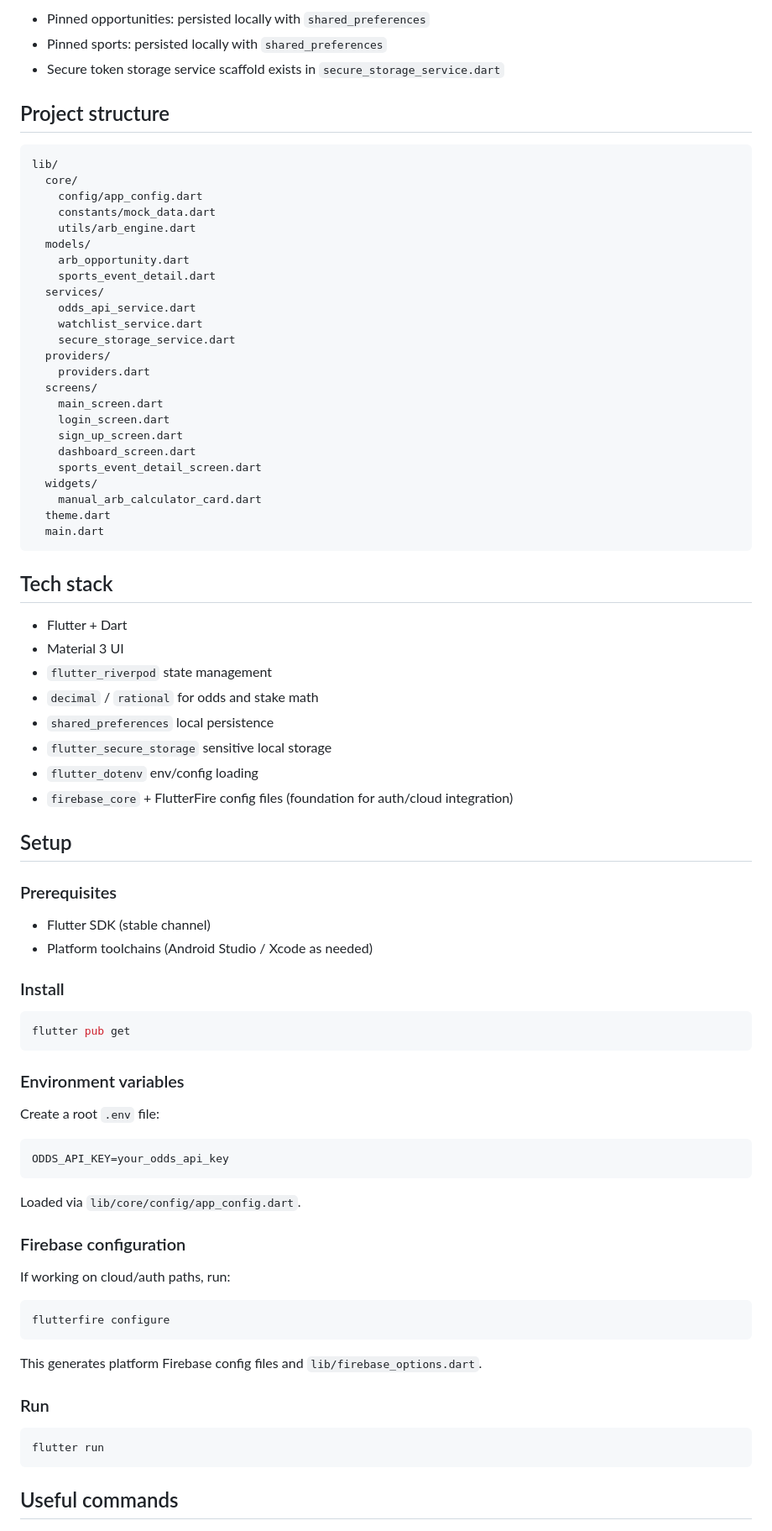
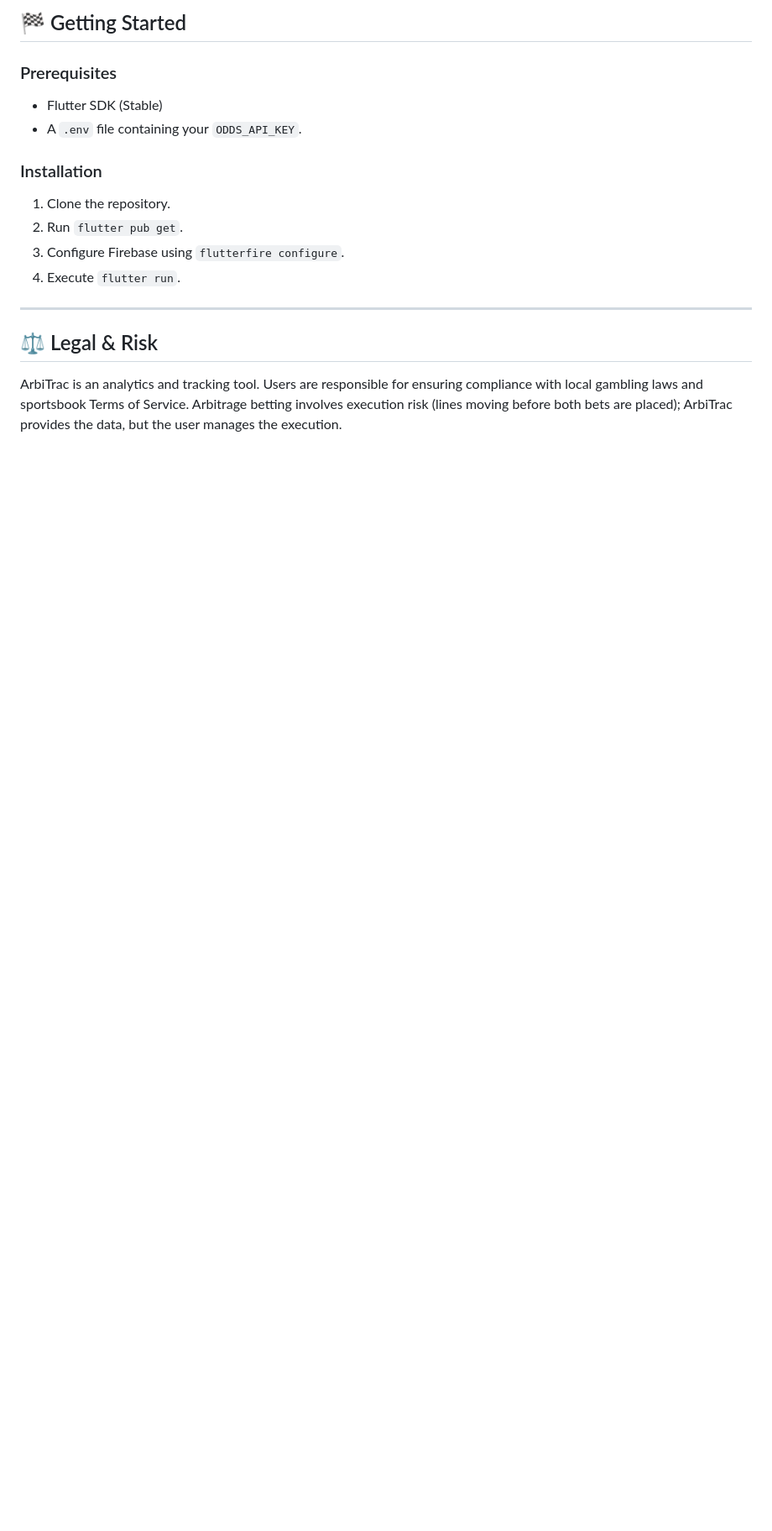
Before and after one commit to Chrisperriello/ArbiTrac, a Markdown page: README.md, the part around one of its changes. Shown at 84% size. Rendered like a GitHub page; blank space fills up the shorter version.

````diff
--- a/README.md
+++ b/README.md
@@ -111,85 +67,17 @@ This keeps the UI responsive during iteration and preserves API tokens while liv
-- Pinned opportunities: persisted locally with `shared_preferences`
-- Pinned sports: persisted locally with `shared_preferences`
-- Secure token storage service scaffold exists in `secure_storage_service.dart`
-
-## Project structure
-
-```text
-lib/
-  core/
-    config/app_config.dart
-    constants/mock_data.dart
-    utils/arb_engine.dart
-  models/
-    arb_opportunity.dart
-    sports_event_detail.dart
-  services/
-    odds_api_service.dart
-    watchlist_service.dart
-    secure_storage_service.dart
-  providers/
-    providers.dart
-  screens/
-    main_screen.dart
-    login_screen.dart
-    sign_up_screen.dart
-    dashboard_screen.dart
-    sports_event_detail_screen.dart
-  widgets/
-    manual_arb_calculator_card.dart
-  theme.dart
-  main.dart
-```
-
-## Tech stack
-
-- Flutter + Dart
-- Material 3 UI
-- `flutter_riverpod` state management
-- `decimal` / `rational` for odds and stake math
-- `shared_preferences` local persistence
-- `flutter_secure_storage` sensitive local storage
-- `flutter_dotenv` env/config loading
-- `firebase_core` + FlutterFire config files (foundation for auth/cloud integration)
-
-## Setup
+## 🏁 Getting Started
 
 ### Prerequisites
+- Flutter SDK (Stable)
+- A `.env` file containing your `ODDS_API_KEY`.
 
-- Flutter SDK (stable channel)
-- Platform toolchains (Android Studio / Xcode as needed)
+### Installation
+1.  Clone the repository.
+2.  Run `flutter pub get`.
+3.  Configure Firebase using `flutterfire configure`.
+4.  Execute `flutter run`.
 
-### Install
+---
 
-```bash
-flutter pub get
-```
+## ⚖️ Legal & Risk
+ArbiTrac is an analytics and tracking tool. Users are responsible for ensuring compliance with local gambling laws and sportsbook Terms of Service. Arbitrage betting involves execution risk (lines moving before both bets are placed); ArbiTrac provides the data, but the user manages the execution.
 
-### Environment variables
-
-Create a root `.env` file:
-
-```bash
-ODDS_API_KEY=your_odds_api_key
-```
-
-Loaded via `lib/core/config/app_config.dart`.
-
-### Firebase configuration
-
-If working on cloud/auth paths, run:
-
-```bash
-flutterfire configure
-```
-
-This generates platform Firebase config files and `lib/firebase_options.dart`.
-
-### Run
-
-```bash
-flutter run
-```
-
-## Useful commands
-
````
Also changed, not shown: other parts of README.md (+48 -123 lines), REQUIREMENTS.md (+5 -4 lines).
